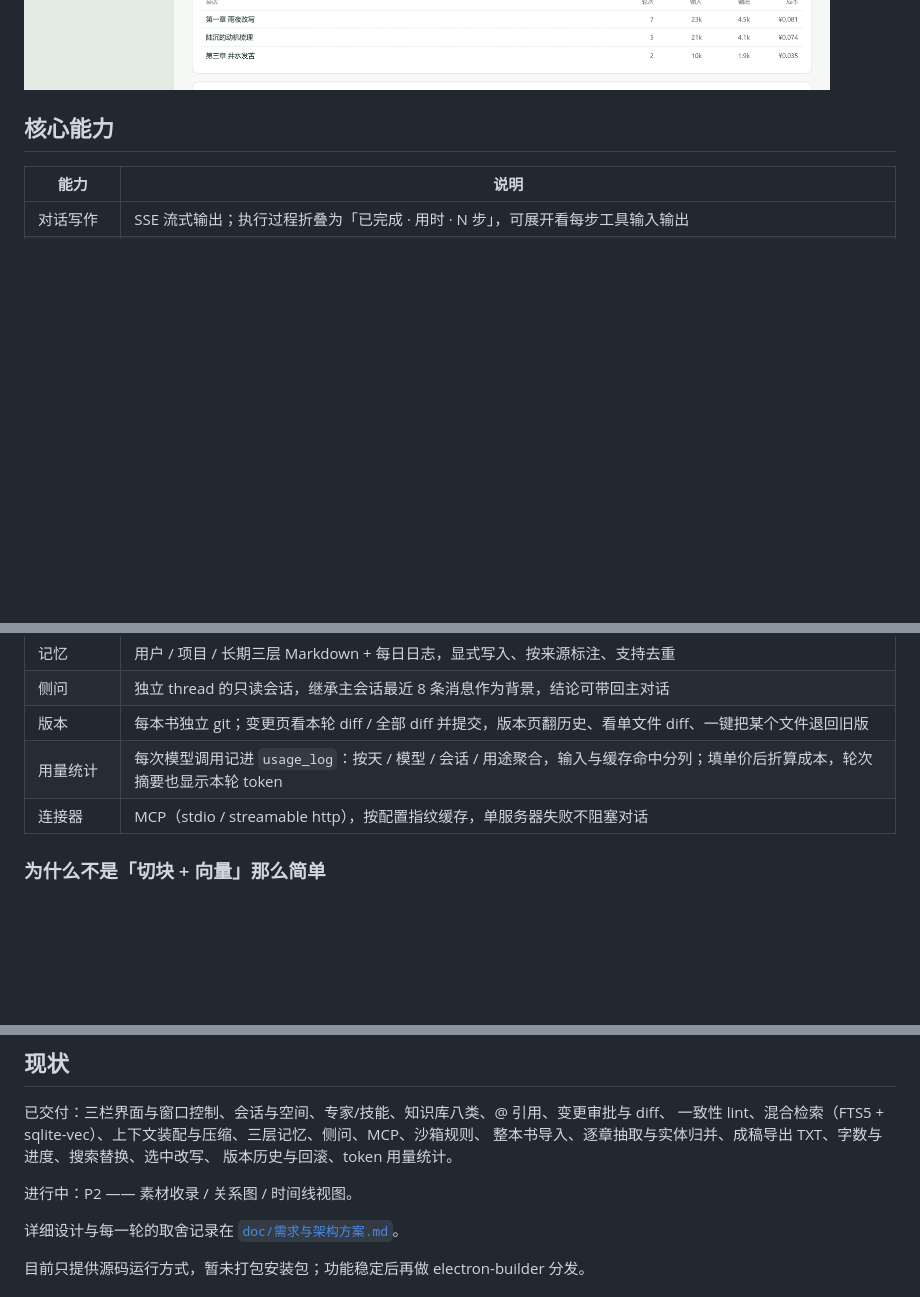
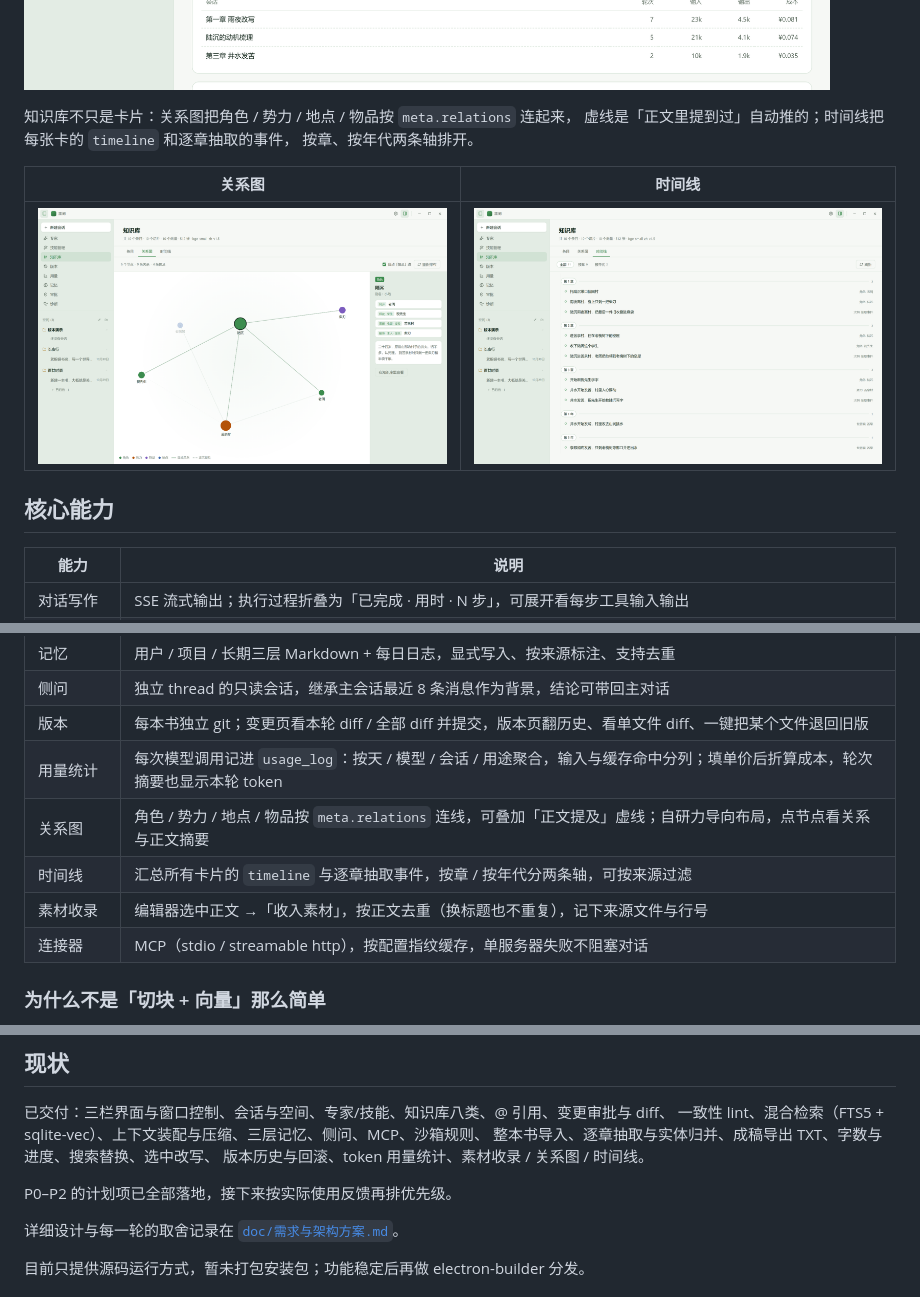
Before and after one commit to linguoyong/book-writing-agent, a Markdown page: README.md, 3 parts joined by grey strips. Rendered like a GitHub page; pictures changed too: docs/screenshots/kb-graph.png (added), docs/screenshots/kb-timeline.png (added); blank space fills up the shorter version.

```diff
--- a/README.md
+++ b/README.md
@@ -48,6 +52,14 @@
 单价按自己买的渠道填，成本才算得出来。
 
 ![用量统计](docs/screenshots/usage.png)
+
+知识库不只是卡片：关系图把角色 / 势力 / 地点 / 物品按 `meta.relations` 连起来，
+虚线是「正文里提到过」自动推的；时间线把每张卡的 `timeline` 和逐章抽取的事件，
+按章、按年代两条轴排开。
+
+| 关系图 | 时间线 |
+|---|---|
+| ![关系图](docs/screenshots/kb-graph.png) | ![时间线](docs/screenshots/kb-timeline.png) |
 
 ## 核心能力
 
@@ -73,6 +85,9 @@
 | 侧问 | 独立 thread 的只读会话，继承主会话最近 8 条消息作为背景，结论可带回主对话 |
 | 版本 | 每本书独立 git；变更页看本轮 diff / 全部 diff 并提交，版本页翻历史、看单文件 diff、一键把某个文件退回旧版 |
 | 用量统计 | 每次模型调用记进 `usage_log`：按天 / 模型 / 会话 / 用途聚合，输入与缓存命中分列；填单价后折算成本，轮次摘要也显示本轮 token |
+| 关系图 | 角色 / 势力 / 地点 / 物品按 `meta.relations` 连线，可叠加「正文提及」虚线；自研力导向布局，点节点看关系与正文摘要 |
+| 时间线 | 汇总所有卡片的 `timeline` 与逐章抽取事件，按章 / 按年代分两条轴，可按来源过滤 |
+| 素材收录 | 编辑器选中正文 →「收入素材」，按正文去重（换标题也不重复），记下来源文件与行号 |
 | 连接器 | MCP（stdio / streamable http），按配置指纹缓存，单服务器失败不阻塞对话 |
 
 ### 为什么不是「切块 + 向量」那么简单
@@ -189,9 +204,9 @@ pnpm build            # 构建 renderer / main / preload
 已交付：三栏界面与窗口控制、会话与空间、专家/技能、知识库八类、@ 引用、变更审批与 diff、
 一致性 lint、混合检索（FTS5 + sqlite-vec）、上下文装配与压缩、三层记忆、侧问、MCP、沙箱规则、
 整本书导入、逐章抽取与实体归并、成稿导出 TXT、字数与进度、搜索替换、选中改写、
-版本历史与回滚、token 用量统计。
+版本历史与回滚、token 用量统计、素材收录 / 关系图 / 时间线。
 
-进行中：P2 —— 素材收录 / 关系图 / 时间线视图。
+P0–P2 的计划项已全部落地，接下来按实际使用反馈再排优先级。
 
 详细设计与每一轮的取舍记录在 [`doc/需求与架构方案.md`](doc/需求与架构方案.md)。
 
```
Also changed, not shown: other parts of README.md (+4 -0 lines), doc/需求与架构方案.md (+52 -0 lines), 12 other files.
